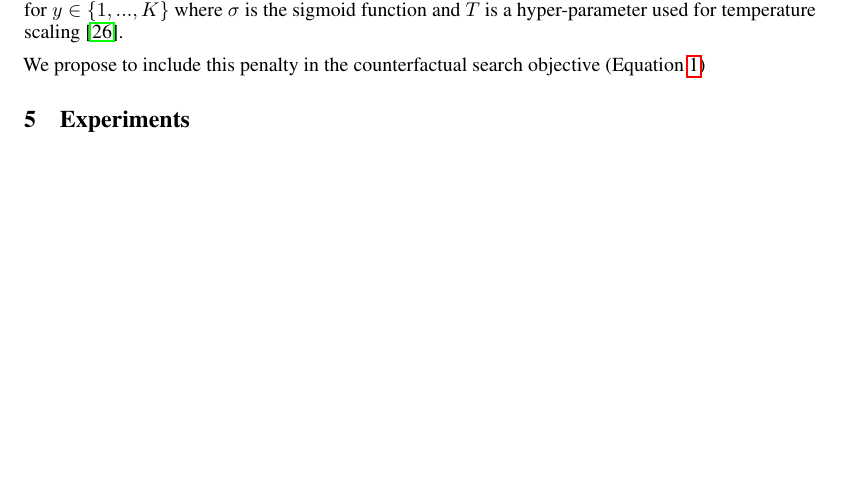
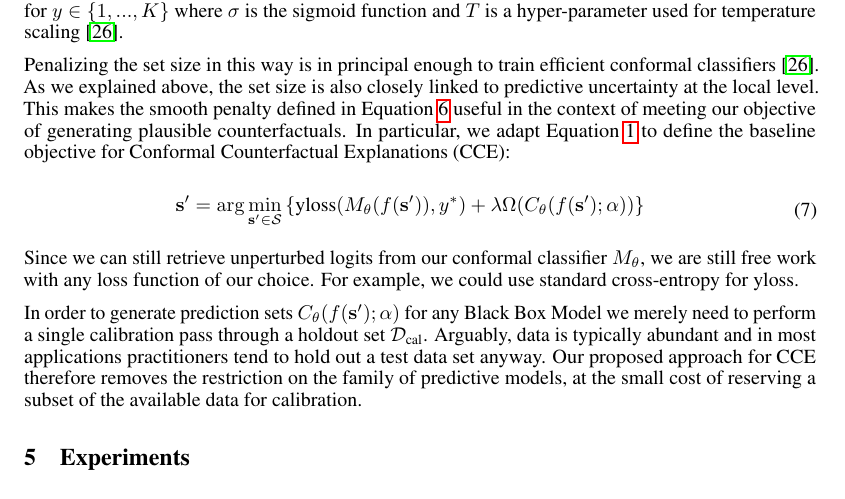
Before and after one commit to pat-alt/ECCCo.jl, a LaTeX paper (paper/paper.tex): part of page 7 of 14, cut so that both start at the same text, the shorter picture padded with empty space. Compiled offline with pdfLaTeX.

Commit message:
first draft for everything excluding experiments and conclusion is done

```diff
--- a/paper/paper.tex
+++ b/paper/paper.tex
@@ -259,9 +259,17 @@ The fact that conformal classifiers produce set-valued predictions introduces a
 
 where $\kappa \in \{0,1\}$ is a hyper-parameter and $C_{\theta,y}(X_i;\alpha)$ can be interpreted as the probability of label $y$ being included in the prediction set. Formally, it is defined as $C_{\theta,y}(X_i;\alpha):=\sigma\left((s(X_i,y)-\alpha) T^{-1}\right)$ for $y\in\{1,...,K\}$ where $\sigma$ is the sigmoid function and $T$ is a hyper-parameter used for temperature scaling \citep{stutz2022learning}.
 
-We propose to include this penalty in the counterfactual search objective (Equation~\ref{eq:general})
+Penalizing the set size in this way is in principal enough to train efficient conformal classifiers \citep{stutz2022learning}. As we explained above, the set size is also closely linked to predictive uncertainty at the local level. This makes the smooth penalty defined in Equation~\ref{eq:setsize} useful in the context of meeting our objective of generating plausible counterfactuals. In particular, we adapt Equation~\ref{eq:general} to define the baseline objective for Conformal Counterfactual Explanations (CCE):
 
+\begin{equation}\label{eq:cce}
+  \begin{aligned}
+    \mathbf{s}^\prime &= \arg \min_{\mathbf{s}^\prime \in \mathcal{S}} \left\{  {\text{yloss}(M_{\theta}(f(\mathbf{s}^\prime)),y^*)}+ \lambda \Omega(C_{\theta}(f(\mathbf{s}^\prime);\alpha)) \right\}
+  \end{aligned}
+\end{equation}
 
+Since we can still retrieve unperturbed logits from our conformal classifier $M_{\theta}$, we are still free work with any loss function of our choice. For example, we could use standard cross-entropy for $\text{yloss}$.
+
+In order to generate prediction sets $C_{\theta}(f(\mathbf{s}^\prime);\alpha)$ for any Black Box Model we merely need to perform a single calibration pass through a holdout set $\mathcal{D}_{\text{cal}}$. Arguably, data is typically abundant and in most applications practitioners tend to hold out a test data set anyway. Our proposed approach for CCE therefore removes the restriction on the family of predictive models, at the small cost of reserving a subset of the available data for calibration.
 
 \section{Experiments}
 
```
Also changed, not shown: paper/paper.pdf.
